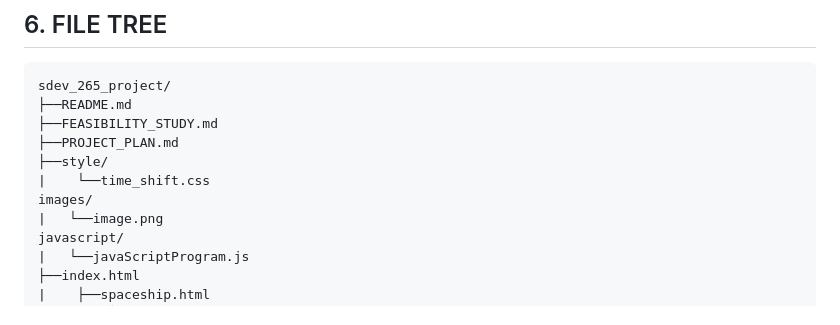
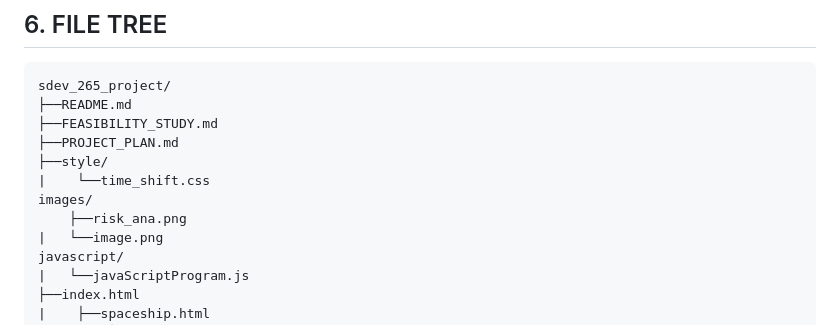
Before and after one commit to zeerob440/sdev265_project, a Markdown page: PROJECT_PLAN.md, the part around the change. Drawn GitHub-style.

Commit message:
feat: PROJECT_PLAN.md| risk_ana.png added to File Tree

```diff
--- a/PROJECT_PLAN.md
+++ b/PROJECT_PLAN.md
@@ -82,6 +82,7 @@ sdev_265_project/
 ├──style/
 |    └──time_shift.css
 images/
+    ├──risk_ana.png
 |   └──image.png
 javascript/
 |   └──javaScriptProgram.js
```
